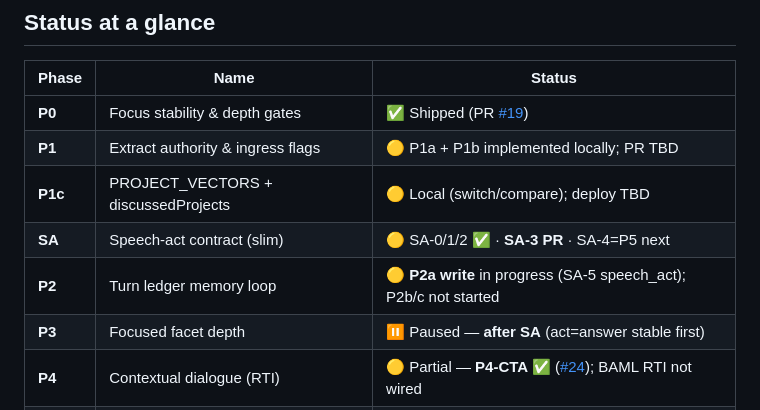
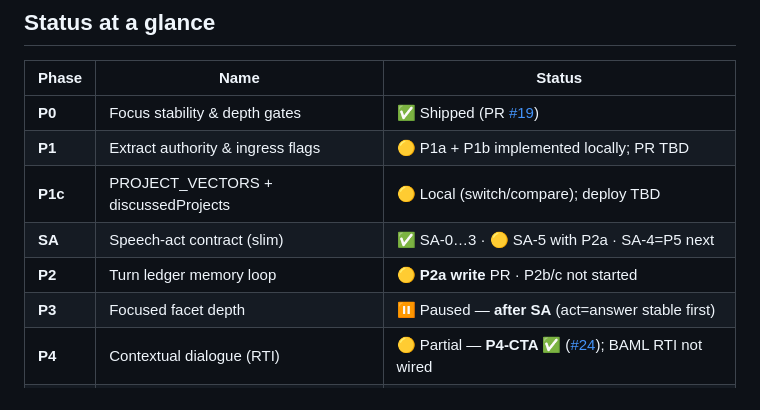
Before and after one commit to nagarjunveerapu/ConverseSpine, a Markdown page: docs/CONSOLIDATED_ROADMAP.md, the part around one of its changes. Rendered like a GitHub page.

Commit message:
docs: mark SA-0..3 done; P2a ledger write as next
Co-authored-by: Cursor <cursoragent@cursor.com>

```diff
--- a/docs/CONSOLIDATED_ROADMAP.md
+++ b/docs/CONSOLIDATED_ROADMAP.md
@@ -67,8 +67,8 @@ Kernel (always code):
 | **P0** | Focus stability & depth gates | ✅ Shipped (PR [#19](https://github.com/nagarjunveerapu/ConverseSpine/pull/19)) |
 | **P1** | Extract authority & ingress flags | 🟡 P1a + P1b implemented locally; PR TBD |
 | **P1c** | PROJECT_VECTORS + discussedProjects | 🟡 Local (switch/compare); deploy TBD |
-| **SA** | Speech-act contract (slim) | 🟡 SA-0/1/2 ✅ · **SA-3 PR** · SA-4=P5 next |
-| **P2** | Turn ledger memory loop | 🟡 **P2a write** in progress (SA-5 speech_act); P2b/c not started |
+| **SA** | Speech-act contract (slim) | ✅ SA-0…3 · 🟡 SA-5 with P2a · SA-4=P5 next |
+| **P2** | Turn ledger memory loop | 🟡 **P2a write** PR · P2b/c not started |
 | **P3** | Focused facet depth | ⏸️ Paused — **after SA** (act=answer stable first) |
 | **P4** | Contextual dialogue (RTI) | 🟡 Partial — **P4-CTA ✅** ([#24](https://github.com/nagarjunveerapu/ConverseSpine/pull/24)); BAML RTI not wired |
 | **P5** | Routing → goal enforcement | 🔴 **= SA-4** (routing ≡ speech act; not a second classifier) |
```
Also changed, not shown: other parts of docs/CONSOLIDATED_ROADMAP.md (+1 -1 lines).
